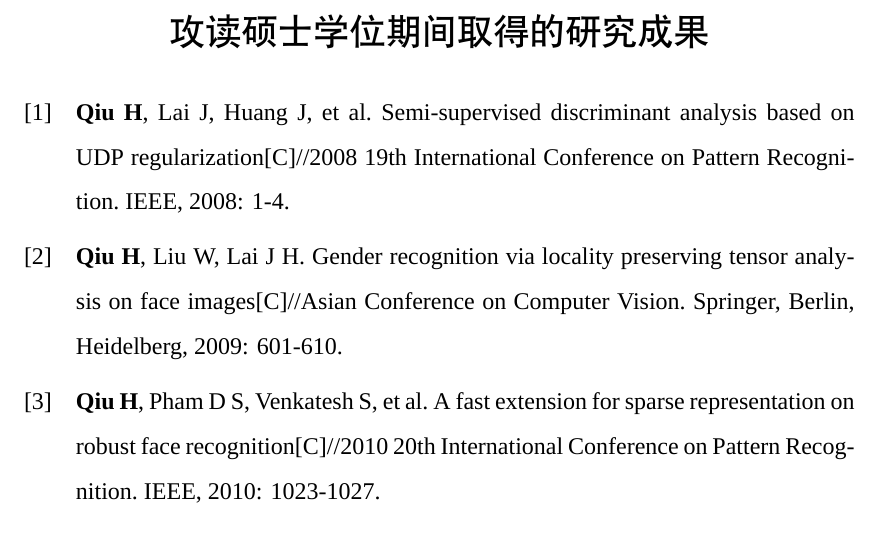
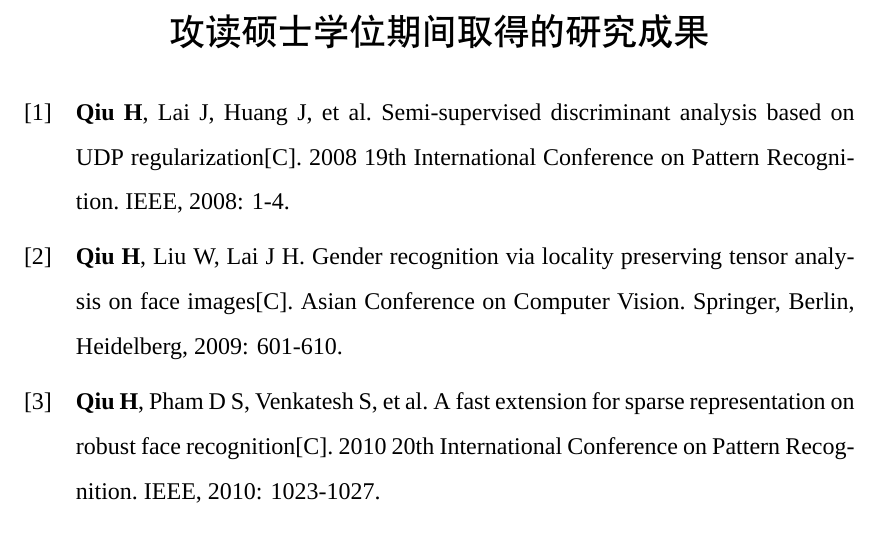
Before and after one commit to xsro/SYSUThesis, a LaTeX thesis (main.tex, which reads docs/publications.tex): part of page 26 of 29, cut so that both start at the same text. Compiled offline with XeLaTeX; a missing font is replaced by an installed copy or a similar font.

Commit message:
20230131

```diff
--- a/docs/publications.tex
+++ b/docs/publications.tex
@@ -27,11 +27,11 @@
 \begin{publications}{99}
 \setlength{\itemsep}{0em}
 
-\item \textbf{Qiu H}, Lai J, Huang J, et al. Semi-supervised discriminant analysis based on UDP regularization[C]//2008 19th International Conference on Pattern Recognition. IEEE, 2008: 1-4.
+\item \textbf{Qiu H}, Lai J, Huang J, et al. Semi-supervised discriminant analysis based on UDP regularization[C]. 2008 19th International Conference on Pattern Recognition. IEEE, 2008: 1-4.
 
-\item \textbf{Qiu H}, Liu W, Lai J H. Gender recognition via locality preserving tensor analysis on face images[C]//Asian Conference on Computer Vision. Springer, Berlin, Heidelberg, 2009: 601-610.
+\item \textbf{Qiu H}, Liu W, Lai J H. Gender recognition via locality preserving tensor analysis on face images[C]. Asian Conference on Computer Vision. Springer, Berlin, Heidelberg, 2009: 601-610.
 
-\item \textbf{Qiu H}, Pham D S, Venkatesh S, et al. A fast extension for sparse representation on robust face recognition[C]//2010 20th International Conference on Pattern Recognition. IEEE, 2010: 1023-1027.
+\item \textbf{Qiu H}, Pham D S, Venkatesh S, et al. A fast extension for sparse representation on robust face recognition[C]. 2010 20th International Conference on Pattern Recognition. IEEE, 2010: 1023-1027.
 
 \item \textbf{Qiu H}, Pham D S, Venkatesh S, et al. Innovative sparse representation algorithms for robust face recognition[J]. International journal of innovative computing, information \& control, 2011, 7(10): 5645-5667.
 
```
Also changed, not shown: main.pdf.
